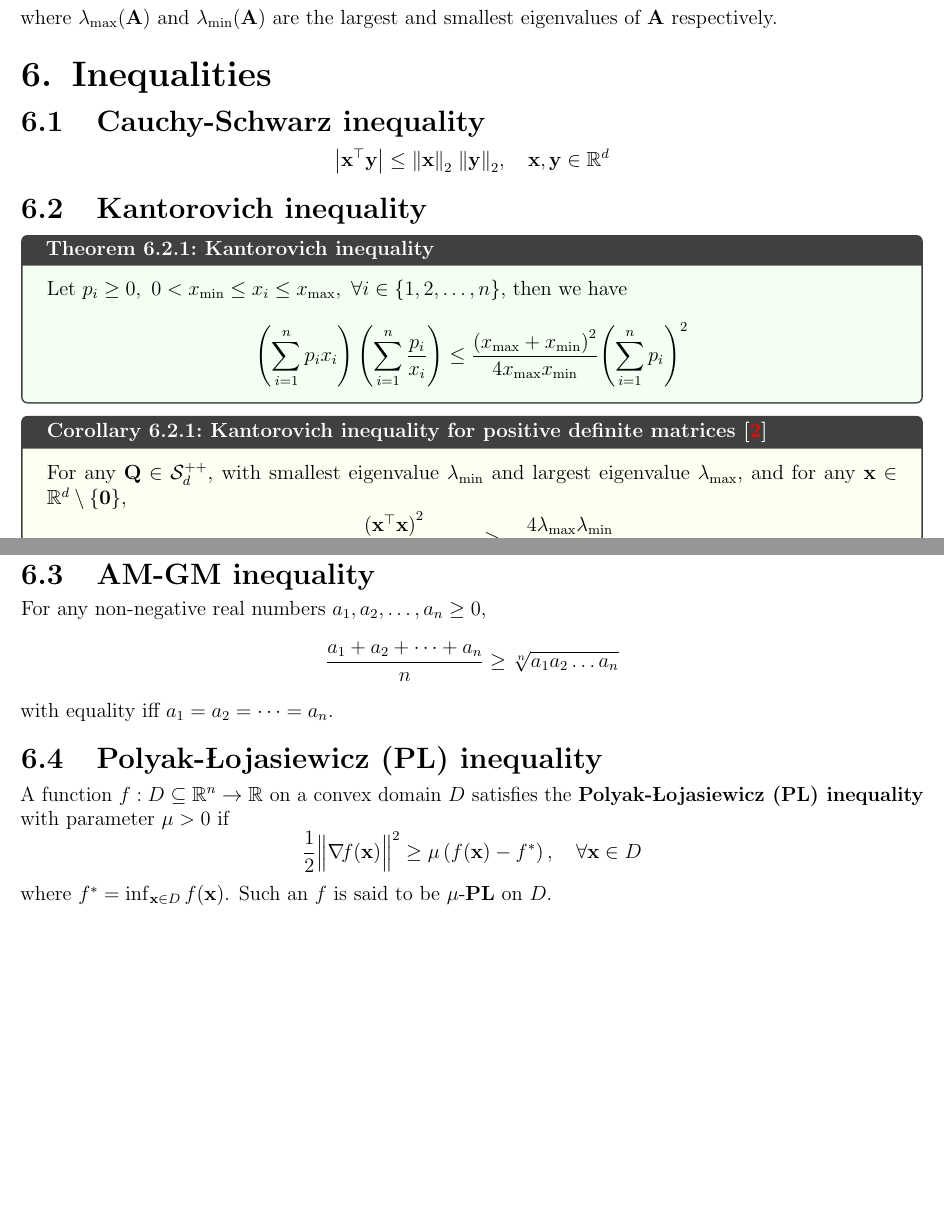
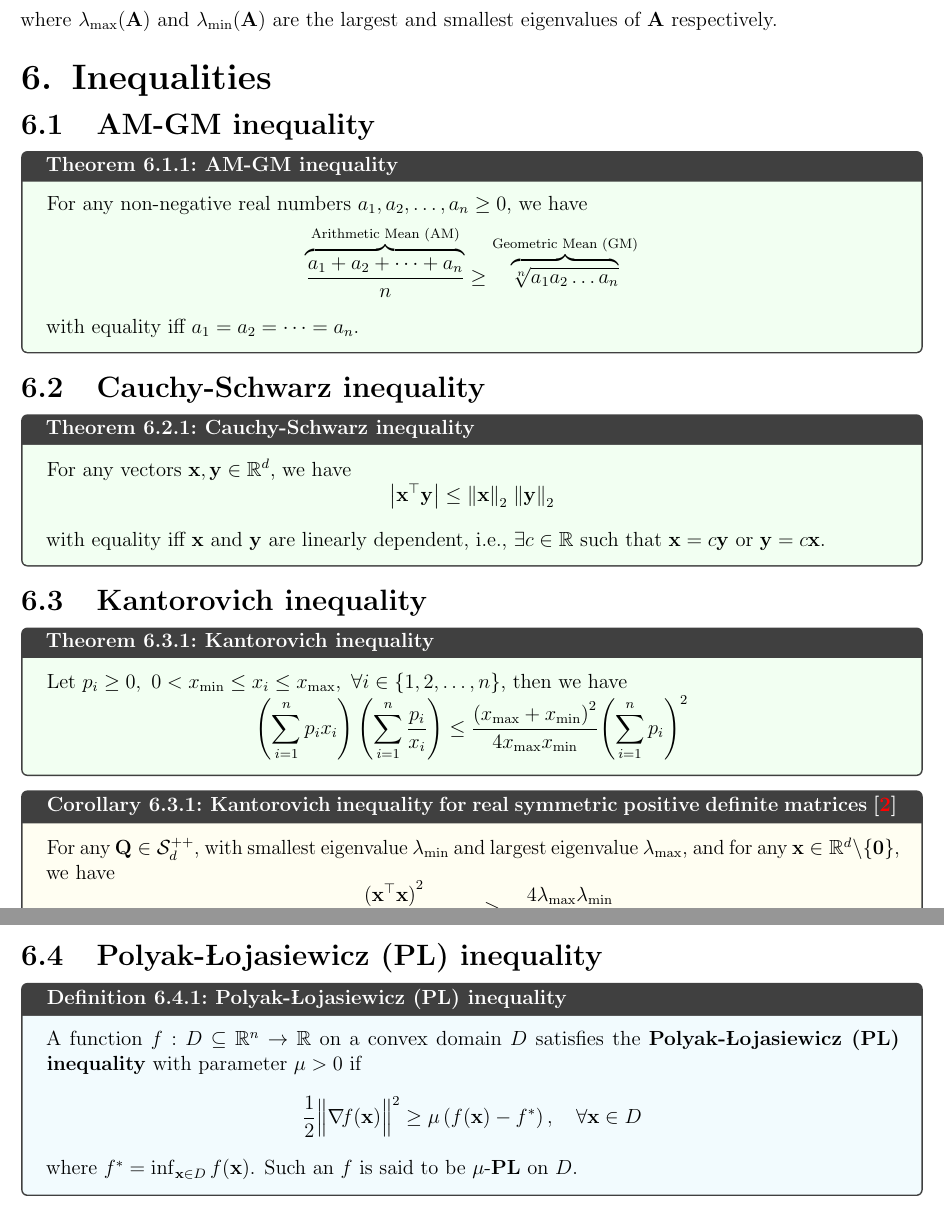
Before and after one commit to AshrithSagar/E0230-CMO-2025, a LaTeX book (TeX/main.tex, which reads TeX/sections/preliminaries.tex): two parts of pages 14 and 15 of 26, joined at a grey line, cut so that both start at the same text, the shorter picture padded with empty space. Compiled offline with pdfLaTeX.

Commit message:
📝 TeX

```diff
--- a/TeX/sections/preliminaries.tex
+++ b/TeX/sections/preliminaries.tex
@@ -673,16 +673,39 @@ where \( \lambda_{\max}(\mathbf{A}) \) and \( \lambda_{\min}(\mathbf{A}) \) are
 
 \chapter{Inequalities}
 
+\section{AM-GM inequality}
+
+\begin{theorem}{AM-GM inequality}{}
+    For any non-negative real numbers \( a_1, a_2, \ldots, a_n \geq 0 \), we have
+    \vspace{-0.5em}
+    \begin{equation*}
+        \overbrace{
+            \frac{a_1 + a_2 + \cdots + a_n}{n}
+        }^{\text{Arithmetic Mean (AM)}}
+        \geq
+        \overbrace{
+            \sqrt[n]{a_1 a_2 \ldots a_n}
+        }^{\text{Geometric Mean (GM)}}
+    \end{equation*}
+    with equality iff \( a_1 = a_2 = \cdots = a_n \).
+\end{theorem}
+
 \section{Cauchy-Schwarz inequality}\label{sec:cauchy-schwarz-inequality}
 
+\begin{theorem}{Cauchy-Schwarz inequality}{}
+    For any vectors \( \x, \y \in \R^d \), we have
+    \vspace{-1em}
     \begin{equation*}
-    \abs{\dotp{\x}{\y}} \leq \norm{\x}_2 \; \norm{\y}_2, \quad \x, \y \in \R^d
+        \abs{\dotp{\x}{\y}} \leq \norm{\x}_2 \; \norm{\y}_2
     \end{equation*}
+    with equality iff \( \x \) and \( \y \) are linearly dependent, i.e., \( \exists c \in \R \) such that \( \x = c \y \) or \( \y = c \x \).
+\end{theorem}
 
 \section{Kantorovich inequality}\label{sec:kantorovich-inequality}
 
 \begin{theorem}{Kantorovich inequality}{}
     Let \( p_i \geq 0, \ 0 < x_{\min} \leq x_i \leq x_{\max}, \ \forall i \in \{1, 2, \ldots, n\} \), then we have
+    \vspace{-1em}
     \begin{equation*}
         \left( \sum_{i = 1}^{n} p_i x_i \right) \left( \sum_{i = 1}^{n} \frac{p_i}{x_i} \right)
         \leq
@@ -691,8 +714,8 @@ where \( \lambda_{\max}(\mathbf{A}) \) and \( \lambda_{\min}(\mathbf{A}) \) are
     \end{equation*}
 \end{theorem}
 
-\begin{corollary}{Kantorovich inequality for positive definite matrices~\citep{Luenberger1984}}{}
-    For any \( \Q \in \PD \), with smallest eigenvalue \( \lambda_{\min} \) and largest eigenvalue \( \lambda_{\max} \), and for any \( \x \in \R^d \setminus \{ \zero \} \),
+\begin{corollary}{Kantorovich inequality for real symmetric positive definite matrices~\citep{Luenberger1984}}{}
+    For any \( \Q \in \PD \), with smallest eigenvalue \( \lambda_{\min} \) and largest eigenvalue \( \lambda_{\max} \), and for any \( \x \in \R^d \setminus \{ \zero \} \), we have
     \begin{equation*}
         \frac{{(\dotp{\x}{\x})}^2}{(\qf{\x}{\Q})(\qf{\x}{\Qinv})}
         \geq
@@ -736,18 +759,9 @@ where \( \lambda_{\max}(\mathbf{A}) \) and \( \lambda_{\min}(\mathbf{A}) \) are
     \end{equation*}
 \end{proof}
 
-\section{AM-GM inequality}
-
-For any non-negative real numbers \( a_1, a_2, \ldots, a_n \geq 0 \),
-\begin{equation*}
-    \frac{a_1 + a_2 + \cdots + a_n}{n}
-    \geq
-    \sqrt[n]{a_1 a_2 \ldots a_n}
-\end{equation*}
-with equality iff \( a_1 = a_2 = \cdots = a_n \).
-
 \section{Polyak-\L{}ojasiewicz (PL) inequality}
 
+\begin{definition}{Polyak-\L{}ojasiewicz (PL) inequality}{}
     A function \( f: D \subseteq \R^n \to \R \) on a convex domain \( D \) satisfies the \textbf{Polyak-\L{}ojasiewicz (PL) inequality} with parameter \( \mu > 0 \) if
     \begin{equation*}
         \half \norm[\Big]{\grad{f}{\x}}^2 \geq \mu \left( \func{f}{\x} - f^\ast \right)
```
Also changed, not shown: TeX/sections/preliminaries.tex (1 more changed lines). Lines whose indentation alone changed are shown as unchanged.
